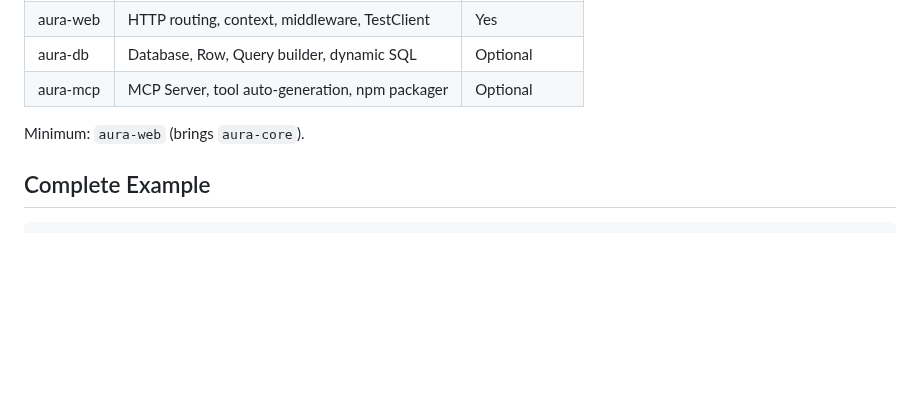
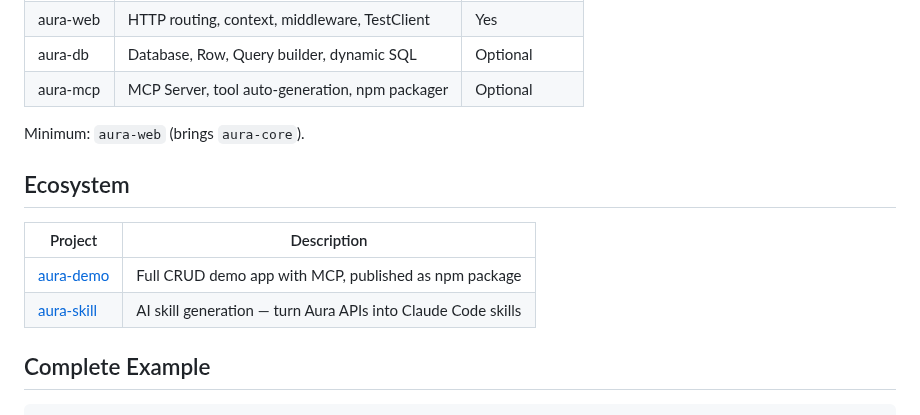
Before and after one commit to tianhaocui/aura, a Markdown page: README.md, the part around the change. Drawn GitHub-style; blank space fills up the shorter version.

Commit message:
docs: add ecosystem section with aura-skill link

````diff
--- a/README.md
+++ b/README.md
@@ -199,6 +199,13 @@ Aura.create()
 
 Minimum: `aura-web` (brings `aura-core`).
 
+## Ecosystem
+
+| Project | Description |
+|---------|-------------|
+| [aura-demo](https://github.com/tianhaocui/aura-demo) | Full CRUD demo app with MCP, published as npm package |
+| [aura-skill](https://github.com/tianhaocui/aura-skill) | AI skill generation — turn Aura APIs into Claude Code skills |
+
 ## Complete Example
 
 ```java
````
Also changed, not shown: README_CN.md (+7 -0 lines).
